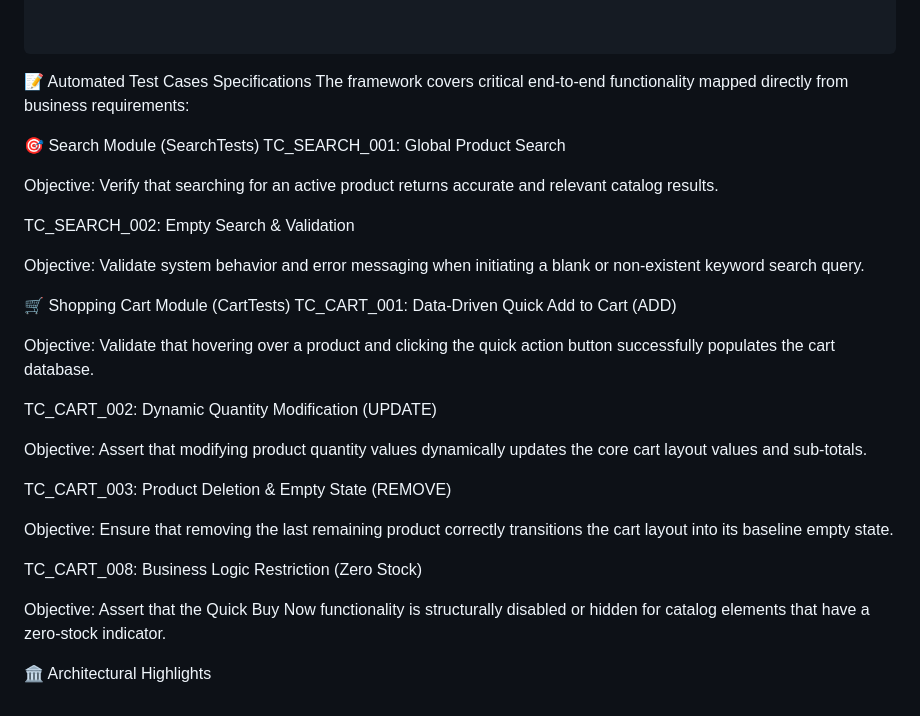
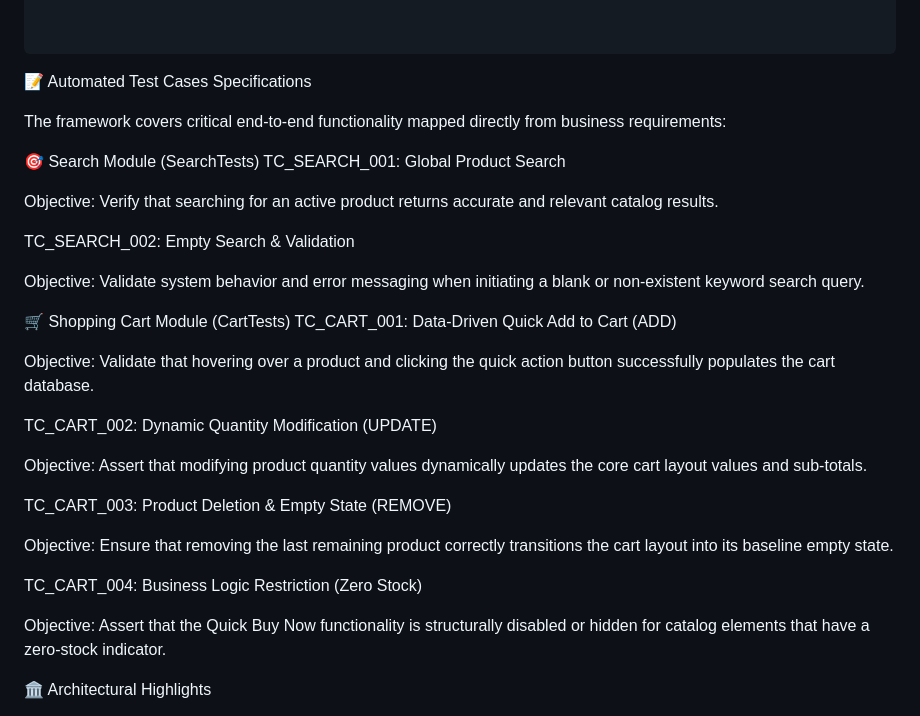
Before and after one commit to Salahaldin-Qa/LambdaTest-Playground-Automation, a Markdown page: README.md, the part around one of its changes. Rendered like a GitHub page.

````diff
--- a/README.md
+++ b/README.md
@@ -46,33 +46,42 @@ LambdaTest_Playground_Automation/
 ```
 
 📝 Automated Test Cases Specifications
+
 The framework covers critical end-to-end functionality mapped directly from business requirements:
+
 
 🎯 Search Module (SearchTests)
 TC_SEARCH_001: Global Product Search
 
 Objective: Verify that searching for an active product returns accurate and relevant catalog results.
 
+
+
 TC_SEARCH_002: Empty Search & Validation
 
 Objective: Validate system behavior and error messaging when initiating a blank or non-existent keyword search query.
+
 
 🛒 Shopping Cart Module (CartTests)
 TC_CART_001: Data-Driven Quick Add to Cart (ADD)
 
 Objective: Validate that hovering over a product and clicking the quick action button successfully populates the cart database.
 
+
 TC_CART_002: Dynamic Quantity Modification (UPDATE)
 
 Objective: Assert that modifying product quantity values dynamically updates the core cart layout values and sub-totals.
+
 
 TC_CART_003: Product Deletion & Empty State (REMOVE)
 
 Objective: Ensure that removing the last remaining product correctly transitions the cart layout into its baseline empty state.
 
-TC_CART_008: Business Logic Restriction (Zero Stock)
+
+TC_CART_004: Business Logic Restriction (Zero Stock)
 
 Objective: Assert that the Quick Buy Now functionality is structurally disabled or hidden for catalog elements that have a zero-stock indicator.
+
 
 🏛️ Architectural Highlights
 1. Advanced Data-Driven Testing (TestNG DataProvider)
````
Also changed, not shown: other parts of README.md (+6 -1 lines).
